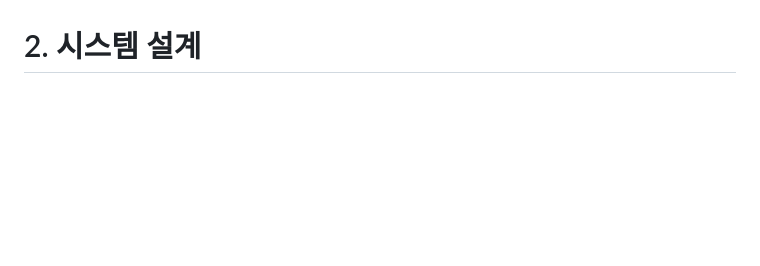
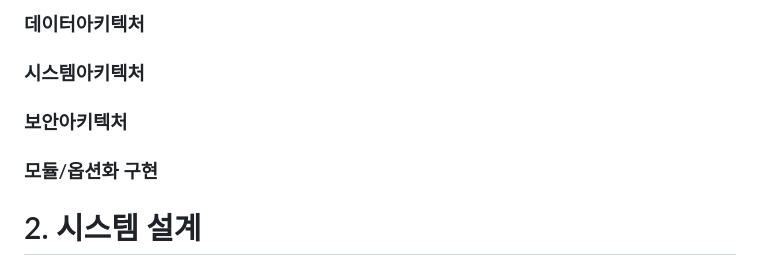
Before and after one commit to new4dew/new4dew.github.io, a Markdown page: 설계정리.md, the part around the change printed below. GitHub-like rendering; blank space fills up the shorter version.

```diff
--- a/설계정리.md
+++ b/설계정리.md
@@ -17,3 +63,7 @@ AWS 아키텍처 다이어그램
+### 데이터아키텍처
+### 시스템아키텍처
+### 보안아키텍처
+### 모듈/옵션화 구현
 
 
 # 2. 시스템 설계
```
Also changed, not shown: other parts of 설계정리.md (+46 -0 lines), AWS3Tier아키텍처.JPG (added), 레거시연계포함된아키텍처.JPG (added).
